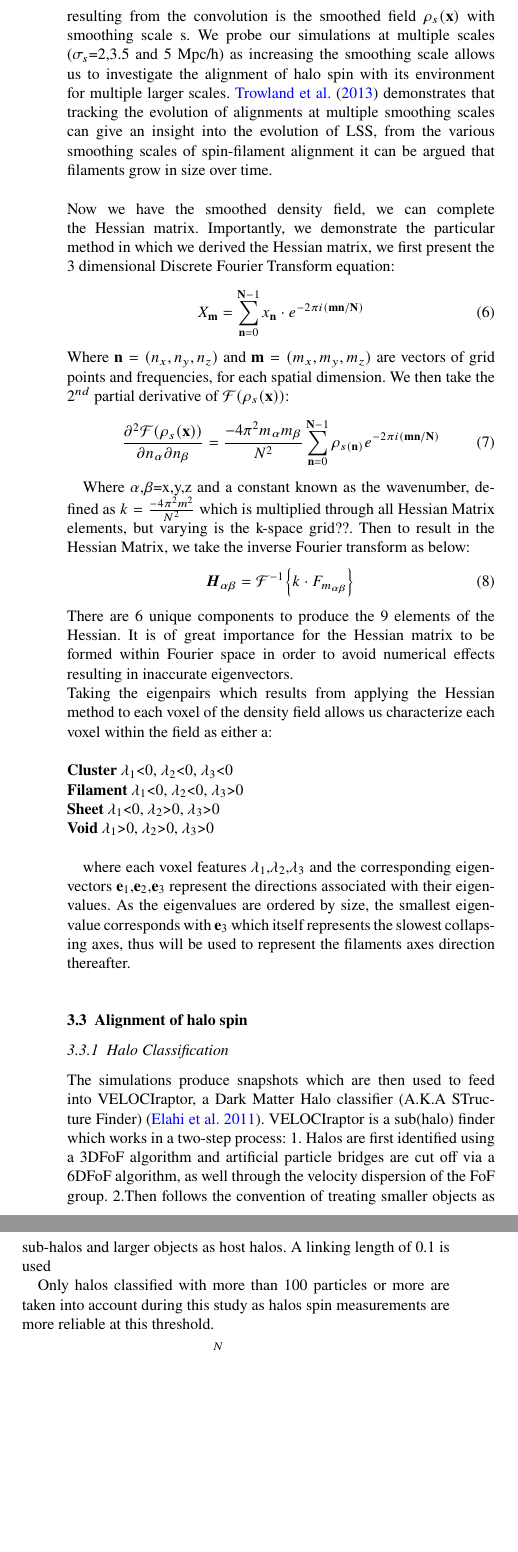
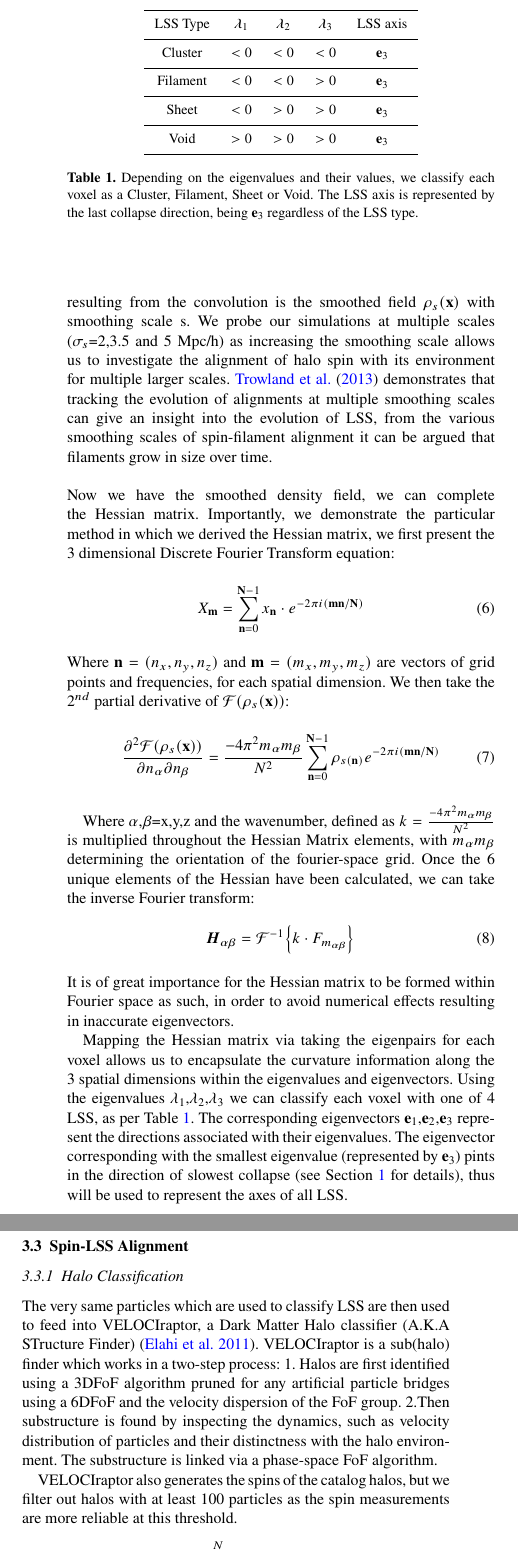
Before and after one commit to ajib0457/paper_1, a LaTeX paper (main.tex): two parts of the columns of page 4 of 7, joined at a grey line, cut at the place of the change, the shorter picture padded with empty space. Compiled offline with pdfLaTeX.

Commit message:
Update main.tex

```diff
--- a/main.tex
+++ b/main.tex
@@ -273,41 +273,49 @@ Where $\textbf{n}=(n_{x},n_{y},n_{z})$ and $\textbf{m}=(m_{x},m_{y},m_{z})$ are
 \end{equation}
 \end{ceqn}
 
-Where $\alpha$,$\beta$=x,y,z and a constant known as the wavenumber, defined as $k=\frac{-4\pi^{2}m^{2}}{N^{2}}$ which is multiplied through all Hessian Matrix elements, but varying is the k-space grid??. Then to result in the Hessian Matrix, we take the inverse Fourier transform as below:
+Where $\alpha$,$\beta$=x,y,z and the wavenumber, defined as $k=\frac{-4\pi^{2}m_{\alpha}m_{\beta}}{N^{2}}$ is multiplied throughout the Hessian Matrix elements, with $m_{\alpha}m_{\beta}$ determining the orientation of the fourier-space grid. Once the 6 unique elements of the Hessian have been calculated, we can take the inverse Fourier transform:
 \begin{ceqn}
 \begin{equation}
 \textbf{\textit{H}}_{\alpha \beta}=\mathcal{F}^{-1}\Big\{k\cdot F_{m_{\alpha \beta}}\Big\}
 \label{invfouriordtf}
 \end{equation}
 \end{ceqn}
-There are 6 unique components to produce the 9 elements of the Hessian. It is of great importance for the Hessian matrix to be formed within Fourier space in order to avoid numerical effects resulting in inaccurate eigenvectors.
-\\
-Taking the eigenpairs which results from applying the Hessian method to each voxel of the density field allows us characterize each voxel within the field as either a:
-\\
-\\
-\textbf{Cluster} $\lambda_{1}$<0, $\lambda_{2}$<0, $\lambda_{3}$<0
-\\
-\textbf{Filament} $\lambda_{1}$<0, $\lambda_{2}$<0, $\lambda_{3}$>0
-\\
-\textbf{Sheet} $\lambda_{1}$<0, $\lambda_{2}$>0, $\lambda_{3}$>0
-\\
-\textbf{Void} $\lambda_{1}$>0, $\lambda_{2}$>0, $\lambda_{3}$>0
-\\
+It is of great importance for the Hessian matrix to be formed within Fourier space as such, in order to avoid numerical effects resulting in inaccurate eigenvectors.
 
-where each voxel features $\lambda_{1}$,$\lambda_{2}$,$\lambda_{3}$ and the corresponding eigenvectors $\textbf{e}_{1}$,$\textbf{e}_{2}$,$\textbf{e}_{3}$ represent the directions associated with their eigenvalues. As the eigenvalues are ordered by size, the smallest eigenvalue corresponds with $\textbf{e}_{3}$  which itself represents the slowest collapsing axes, thus will be used to represent the filaments axes direction thereafter.
+\begin{table}
+\centering
+\begin{tabular}{|c|c|c|c|c|}
+	\hline
+	LSS Type & $\lambda_{1}$ & $\lambda_{2}$ & $\lambda_{3}$ & LSS axis\\
+	\hline
+    Cluster & $<0$ & $<0$ & $<0$ & $\textbf{e}_{3}$\\
+	\hline
+    Filament & $<0$ & $<0$ & $>0$ & $\textbf{e}_{3}$\\
+	\hline
+    Sheet & $<0$ & $>0$ & $>0$ & $\textbf{e}_{3}$\\
+	\hline
+    Void & $>0$ & $>0$ & $>0$ & $\textbf{e}_{3}$\\
+	\hline
 
-\subsection{Alignment of halo spin}\label{alignment}
+\end{tabular}
+\caption{\label{eigpairs}Depending on the eigenvalues and their values, we classify each voxel as a Cluster, Filament, Sheet or Void. The LSS axis is represented by the last collapse direction, being $\textbf{e}_{3}$ regardless of the LSS type.}
+\end{table}
 
-\subsubsection{Halo Classification}
-The simulations produce snapshots which are then used to feed into VELOCIraptor, a Dark Matter Halo classifier (A.K.A STructure Finder) \citep{Elahi_11}. VELOCIraptor is a sub(halo) finder which works in a two-step process:
-1. Halos are first identified using a  3DFoF algorithm and artificial  particle bridges are cut off via a 6DFoF algorithm, as well through the velocity dispersion of the FoF group.
-2.Then follows the convention of treating smaller objects as sub-halos and larger objects as host halos.
-A linking length of 0.1 is used
+Mapping the Hessian matrix via taking the eigenpairs for each voxel allows us to encapsulate the curvature information along the 3 spatial dimensions within the eigenvalues and eigenvectors.
+Using the eigenvalues $\lambda_{1}$,$\lambda_{2}$,$\lambda_{3}$ we can classify each voxel with one of 4 LSS, as per Table \ref{eigpairs}. The corresponding eigenvectors $\textbf{e}_{1}$,$\textbf{e}_{2}$,$\textbf{e}_{3}$ represent the directions associated with their eigenvalues. The eigenvector corresponding with the smallest eigenvalue (represented by $\textbf{e}_{3}$)  pints in the direction of slowest collapse (see Section \ref{intro} for details), thus will be used to represent the axes of all LSS.
 
-Only halos classified with more than 100 particles or more are taken into account during this study as halos spin measurements are more reliable at this threshold.
+\subsection{Spin-LSS Alignment}\label{alignment}
+
+\subsubsection{Halo Classification}\label{halo_spin}
+The very same particles which are used to classify LSS are then used to feed into VELOCIraptor, a Dark Matter Halo classifier (A.K.A STructure Finder) \citep{Elahi_11}. VELOCIraptor is a sub(halo) finder which works in a two-step process:
+1. Halos are first identified using a  3DFoF algorithm pruned for any artificial particle bridges using a 6DFoF and the velocity dispersion of the FoF group.
+2.Then substructure is found by inspecting the dynamics, such as velocity distribution of particles and their distinctness with the halo environment. The substructure is linked via a phase-space FoF algorithm.
+
+VELOCIraptor also generates the spins of the catalog halos, but we filter out halos with at least 100 particles as the spin measurements are more reliable at this threshold.
 \begin{ceqn}
 \begin{equation}
 \textbf{J}=\sum_{i=0}^{N}\textbf{r}_i\times m_i\textbf{v}_i \label{AM}
 \end{equation}
 \end{ceqn}
 
+The spin of each halo is calculated by including all the associated particles (N) for each halo, as per equation \ref{AM}. $\textbf{r}_i,m_i and \textbf{v}_i$ are the particle radius from halo centre, mass and velocity, respectively.
@@ -319,8 +329,6 @@ The spin of each halo is calculated by taking all the particles involved and the
 cos(\theta)=\bigg|\frac{\textbf{J}\cdot \textbf{e}_{3}}{|\textbf{J}| |\textbf{e}_{3}|}\bigg|\label{dotprod}
 \end{equation}
 \end{ceqn}
-Given the spin of halos and the axes of the LSS we take the dot product of the unit vector of the spin \textbf{J} with the LSS axes unit vector $\textbf{e}_{3}$. As detailed in section \ref{intro}, $\textbf{e}_{3}$ corresponds with the slowest collapse axes, thus it is an ideal definition for all LSS axes \citep{Kang_15,Libeskind_14}.
-Since all we require is the alignment, we take the absolute value of the dot products thus we are left with the alignment from 0 to 90 degrees.
 
-\subsubsection{Model Fitting}
+\subsubsection{Alignment Correlations}
 
@@ -331,7 +339,6 @@ Equation \ref{mod} is the model which was derived by \citet{Lee_11}, is used to
 \end{equation}
 \end{ceqn}
 
-\subsubsection{Median Method}
 The more popular method in portraying the alignment signals is via taking the mean/median of the dot product values for each mass bin, and calculating the error of the mean/median using Bootstrap re-sampling. Although this method is more popular, this study will fit to the model as it gives a good indication of the strength of alignment but also because it gives a good indication of how the results compare to TTT.
 
 \section{Results}\label{results}
```
Also changed, not shown: main.tex (28 more changed lines).
